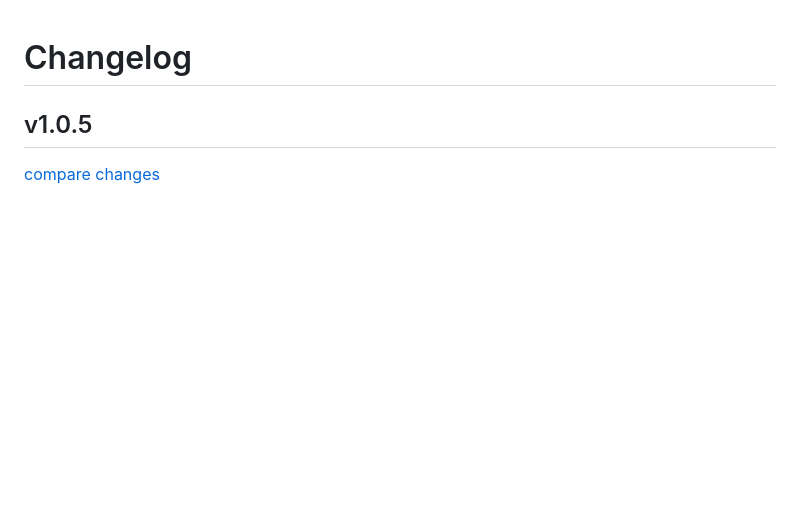
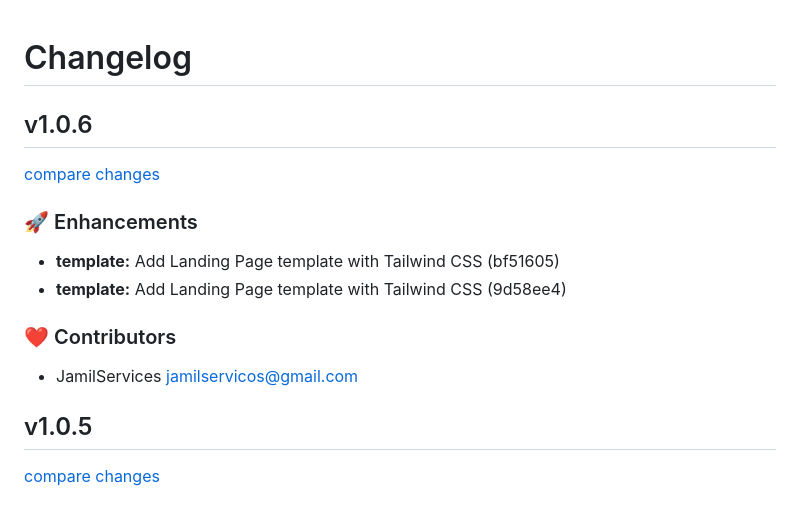
Before and after one commit to SimplyBuilder/create-simplybuilder, a Markdown page: CHANGELOG.md, the part around the change. Rendered like a GitHub page; blank space fills up the shorter version.

Commit message:
docs: Update CHANGELOG for v1.0.6 release

```diff
--- a/CHANGELOG.md
+++ b/CHANGELOG.md
@@ -1,5 +1,18 @@
 # Changelog
 
+
+## v1.0.6
+
+[compare changes](https://create-simplybuilder.github.com/SimplyBuilder/create-simplybuilder/compare/v1.0.5...v1.0.6)
+
+### 🚀 Enhancements
+
+- **template:** Add Landing Page template with Tailwind CSS (bf51605)
+- **template:** Add Landing Page template with Tailwind CSS (9d58ee4)
+
+### ❤️ Contributors
+
+- JamilServices <jamilservicos@gmail.com>
 
 ## v1.0.5
 
```
